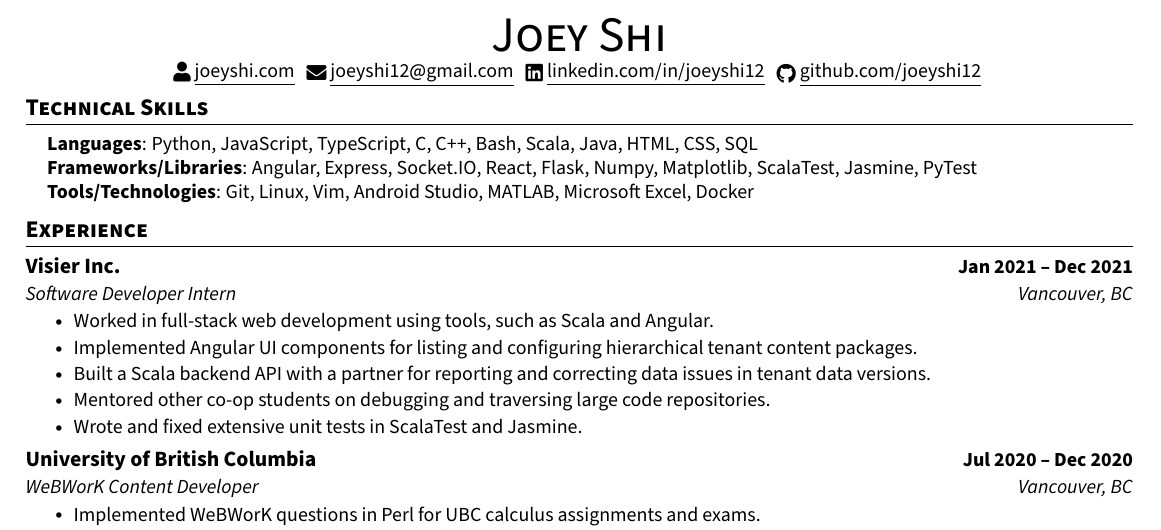
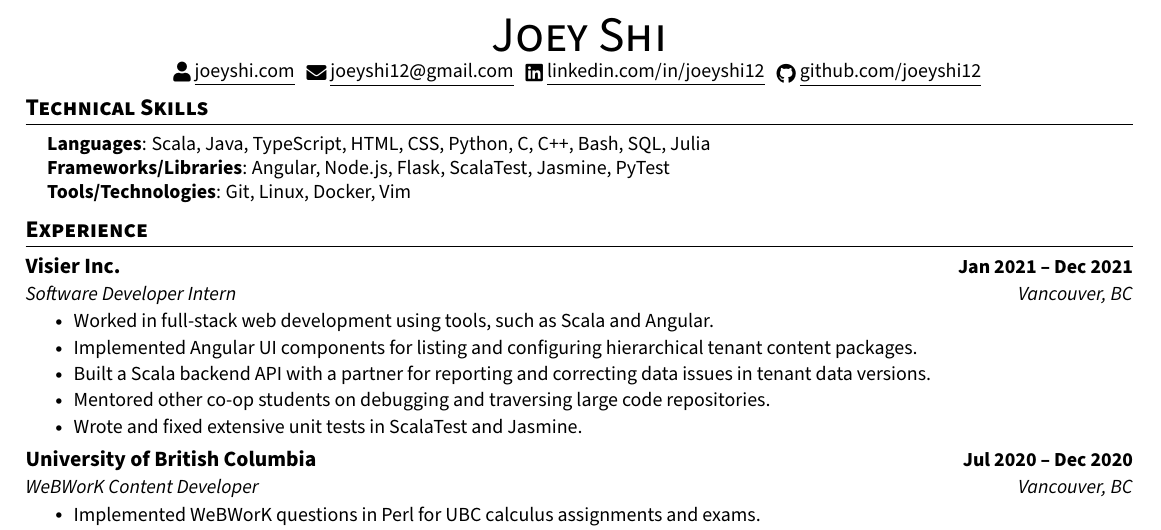
Before and after one commit to joeyshi12/joeyshi12.github.io-v1, a LaTeX CV (resume/resume.tex): part of the page, cut so that both start at the same text. Compiled offline with pdfLaTeX.

Commit message:
updated skills section

```diff
--- a/resume/resume.tex
+++ b/resume/resume.tex
@@ -129,9 +129,9 @@
 \section{Technical Skills}
  \begin{itemize}[leftmargin=0.15in, label={}]
     \small{\item{
-     \textbf{Languages}{: Python, JavaScript, TypeScript, C, C++, Bash, Scala, Java, HTML, CSS, SQL} \\
-     \textbf{Frameworks/Libraries}{: Angular, Express, Socket.IO, React, Flask, Numpy, Matplotlib, ScalaTest, Jasmine, PyTest} \\
-     \textbf{Tools/Technologies}{: Git, Linux, Vim, Android Studio, MATLAB, Microsoft Excel, Docker} \\
+     \textbf{Languages}{: Scala, Java, TypeScript, HTML, CSS, Python, C, C++, Bash, SQL, Julia} \\
+     \textbf{Frameworks/Libraries}{: Angular, Node.js, Flask, ScalaTest, Jasmine, PyTest} \\
+     \textbf{Tools/Technologies}{: Git, Linux, Docker, Vim} \\
     }}
  \end{itemize}
  \vspace{-16pt}
```
Also changed, not shown: 1 other file.
